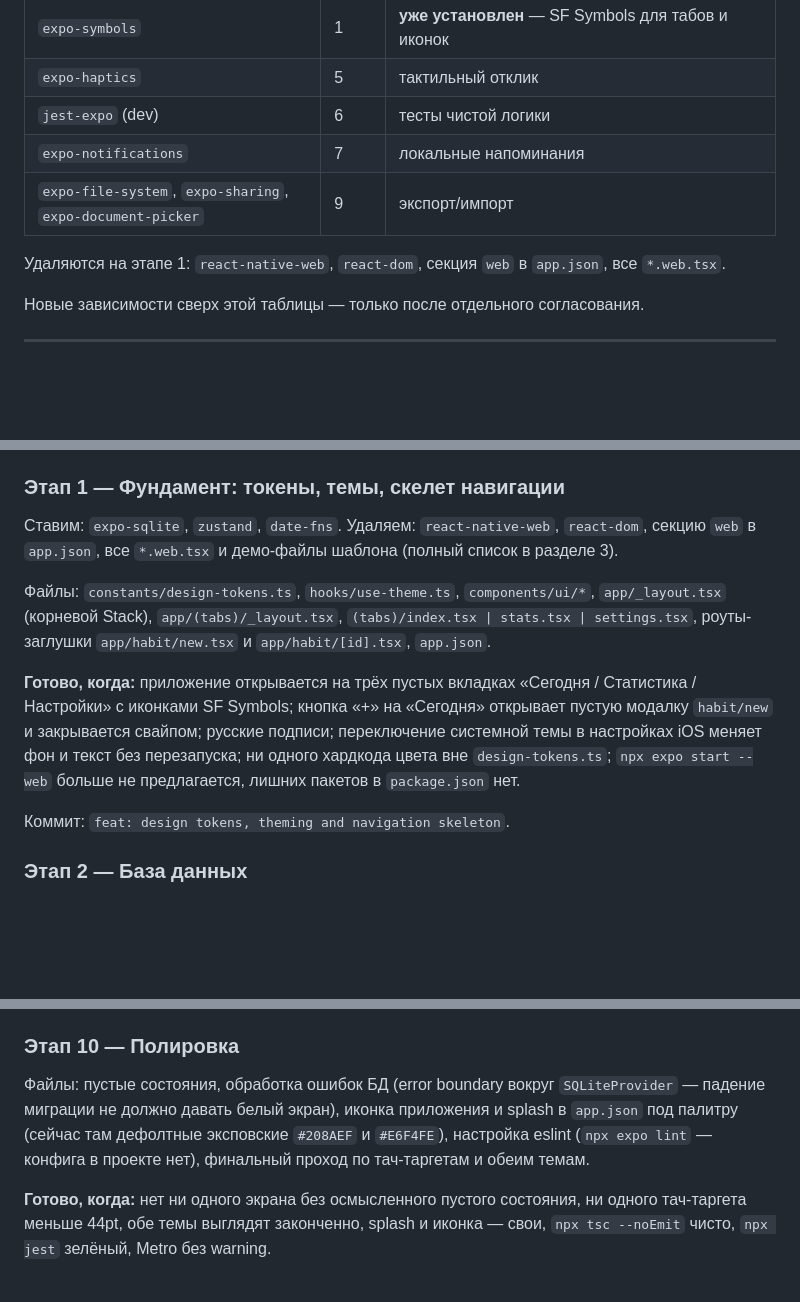
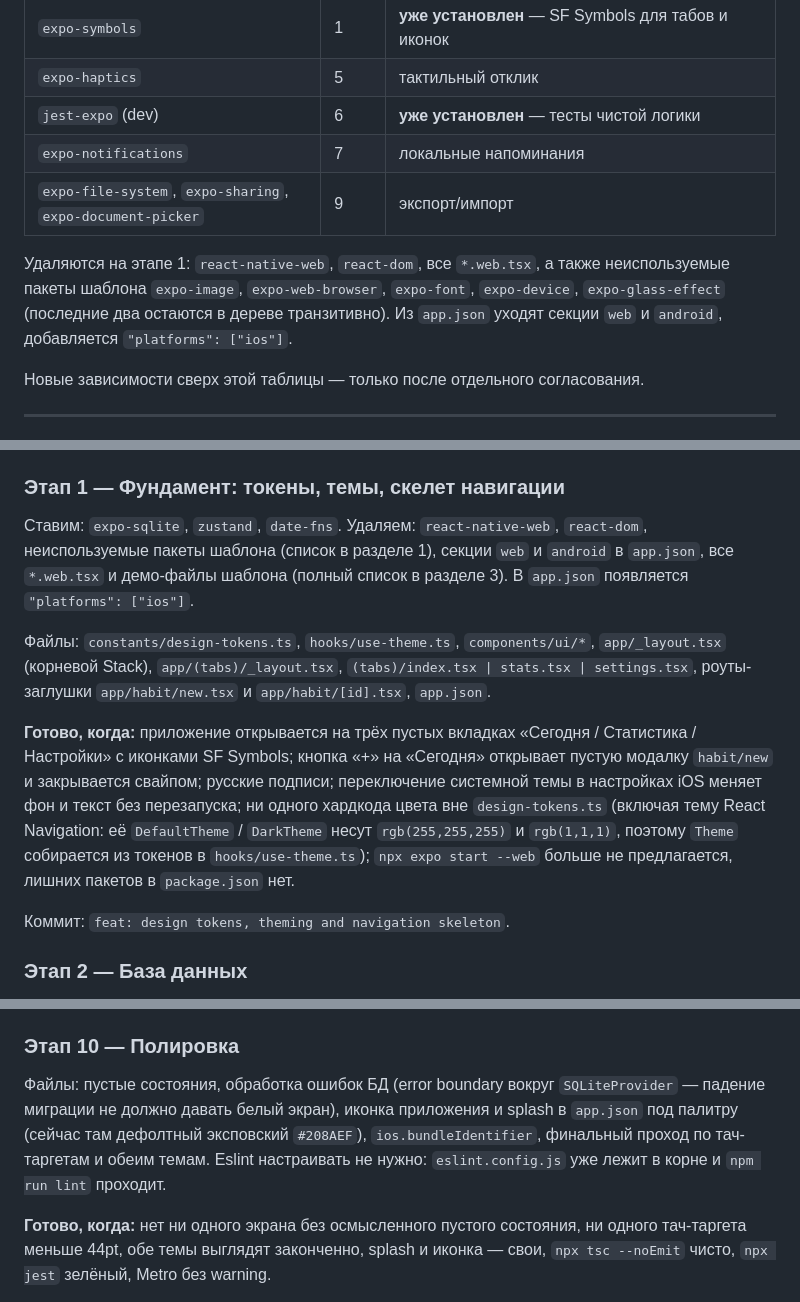
Before and after one commit to mar1798/habbits-line, a Markdown page: PLAN.md, 3 parts joined by grey strips. Rendered like a GitHub page; blank space fills up the shorter version.

Commit message:
docs: sync PLAN.md with actual stage 1 state
jest-expo and the eslint config shipped with the template and are already in
place, so stage 6 and stage 10 no longer ask to set them up. Record the
dependency and app.json cleanup under stage 1, and note in its acceptance
criteria that the React Navigation theme counts as hardcoded color.

```diff
--- a/PLAN.md
+++ b/PLAN.md
@@ -56,12 +56,14 @@
 | `@expo/ui` | 4 | **уже установлен** — `DatePicker` для выбора времени напоминания |
 | `expo-symbols` | 1 | **уже установлен** — SF Symbols для табов и иконок |
 | `expo-haptics` | 5 | тактильный отклик |
-| `jest-expo` (dev) | 6 | тесты чистой логики |
+| `jest-expo` (dev) | 6 | **уже установлен** — тесты чистой логики |
 | `expo-notifications` | 7 | локальные напоминания |
 | `expo-file-system`, `expo-sharing`, `expo-document-picker` | 9 | экспорт/импорт |
 
-Удаляются на этапе 1: `react-native-web`, `react-dom`, секция `web` в `app.json`,
-все `*.web.tsx`.
+Удаляются на этапе 1: `react-native-web`, `react-dom`, все `*.web.tsx`, а также
+неиспользуемые пакеты шаблона `expo-image`, `expo-web-browser`, `expo-font`,
+`expo-device`, `expo-glass-effect` (последние два остаются в дереве транзитивно).
+Из `app.json` уходят секции `web` и `android`, добавляется `"platforms": ["ios"]`.
 
 Новые зависимости сверх этой таблицы — только после отдельного согласования.
 
@@ -364,8 +366,9 @@ motion:  spring.press  { damping 18, stiffness 320 }
 ### Этап 1 — Фундамент: токены, темы, скелет навигации
 
 Ставим: `expo-sqlite`, `zustand`, `date-fns`. Удаляем: `react-native-web`,
-`react-dom`, секцию `web` в `app.json`, все `*.web.tsx` и демо-файлы шаблона
-(полный список в разделе 3).
+`react-dom`, неиспользуемые пакеты шаблона (список в разделе 1), секции `web` и
+`android` в `app.json`, все `*.web.tsx` и демо-файлы шаблона (полный список в
+разделе 3). В `app.json` появляется `"platforms": ["ios"]`.
 
 Файлы: `constants/design-tokens.ts`, `hooks/use-theme.ts`, `components/ui/*`,
 `app/_layout.tsx` (корневой Stack), `app/(tabs)/_layout.tsx`,
@@ -376,8 +379,10 @@ motion:  spring.press  { damping 18, stiffness 320 }
 «Сегодня / Статистика / Настройки» с иконками SF Symbols; кнопка «+» на «Сегодня»
 открывает пустую модалку `habit/new` и закрывается свайпом; русские подписи;
 переключение системной темы в настройках iOS меняет фон и текст без перезапуска;
-ни одного хардкода цвета вне `design-tokens.ts`; `npx expo start --web` больше не
-предлагается, лишних пакетов в `package.json` нет.
+ни одного хардкода цвета вне `design-tokens.ts` (включая тему React Navigation:
+её `DefaultTheme` / `DarkTheme` несут `rgb(255,255,255)` и `rgb(1,1,1)`, поэтому
+`Theme` собирается из токенов в `hooks/use-theme.ts`); `npx expo start --web` больше
+не предлагается, лишних пакетов в `package.json` нет.
 
 Коммит: `feat: design tokens, theming and navigation skeleton`.
 
@@ -541,9 +547,10 @@ JSON); после импорта стор перезагружен целико
 
 Файлы: пустые состояния, обработка ошибок БД (error boundary вокруг
 `SQLiteProvider` — падение миграции не должно давать белый экран), иконка
-приложения и splash в `app.json` под палитру (сейчас там дефолтные эксповские
-`#208AEF` и `#E6F4FE`), настройка eslint (`npx expo lint` — конфига в проекте нет),
-финальный проход по тач-таргетам и обеим темам.
+приложения и splash в `app.json` под палитру (сейчас там дефолтный эксповский
+`#208AEF`), `ios.bundleIdentifier`, финальный проход по тач-таргетам и обеим темам.
+Eslint настраивать не нужно: `eslint.config.js` уже лежит в корне и `npm run lint`
+проходит.
 
 **Готово, когда:** нет ни одного экрана без осмысленного пустого состояния, ни
 одного тач-таргета меньше 44pt, обе темы выглядят законченно, splash и иконка — свои,
```
Also changed, not shown: other parts of PLAN.md (+3 -2 lines).
